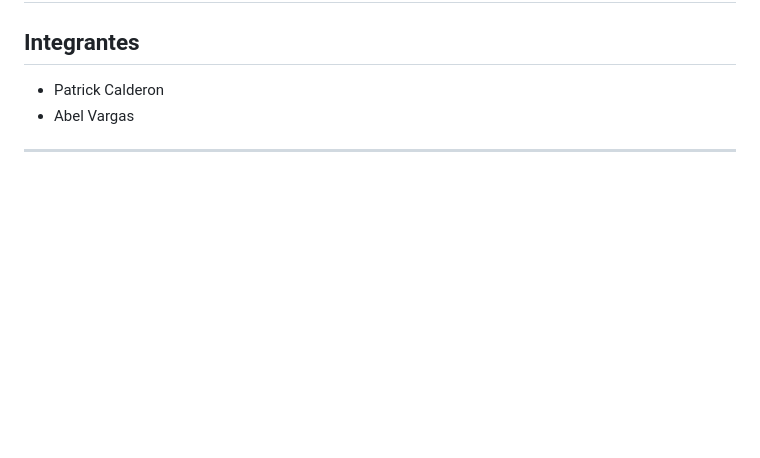
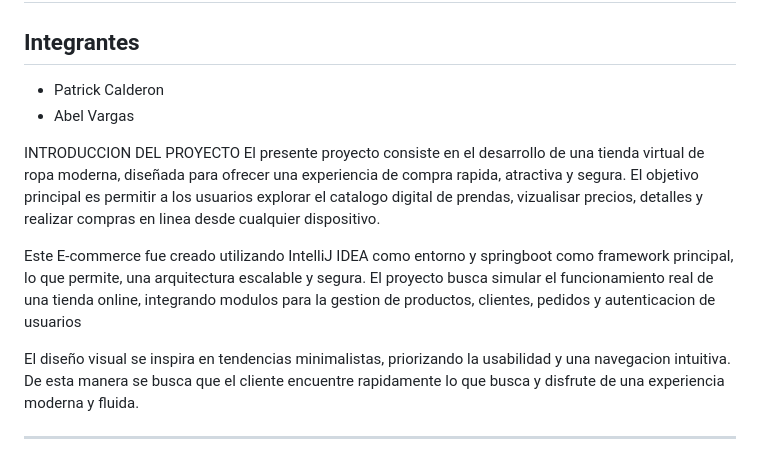
Before and after one commit to Merllin23/Herramientas_Desa, a Markdown page: README.md, the part around the change. Rendered like a GitHub page; blank space fills up the shorter version.

Commit message:
Intro al PROY README.md
INTRODUCCION

```diff
--- a/README.md
+++ b/README.md
@@ -6,6 +6,18 @@
 
 * Patrick Calderon
 * Abel Vargas
+
+
+
+INTRODUCCION DEL PROYECTO
+El presente proyecto consiste en el desarrollo de una tienda virtual de ropa moderna, diseñada para ofrecer una experiencia de compra rapida, atractiva y segura.
+El objetivo principal es permitir a los usuarios explorar el catalogo digital de prendas, vizualisar precios, detalles y realizar compras en linea desde cualquier dispositivo.
+
+Este E-commerce fue creado utilizando IntelliJ IDEA como entorno y springboot como framework principal, lo que permite, una arquitectura escalable y segura.
+El proyecto busca simular el funcionamiento real de una tienda online, integrando modulos para la gestion de productos, clientes, pedidos y autenticacion de usuarios
+
+El diseño visual se inspira en tendencias minimalistas, priorizando la usabilidad y una navegacion intuitiva.
+De esta manera se busca que el cliente encuentre rapidamente lo que busca y disfrute de una experiencia moderna y fluida.
 
 ---
 ##1. Diseño general:
```
